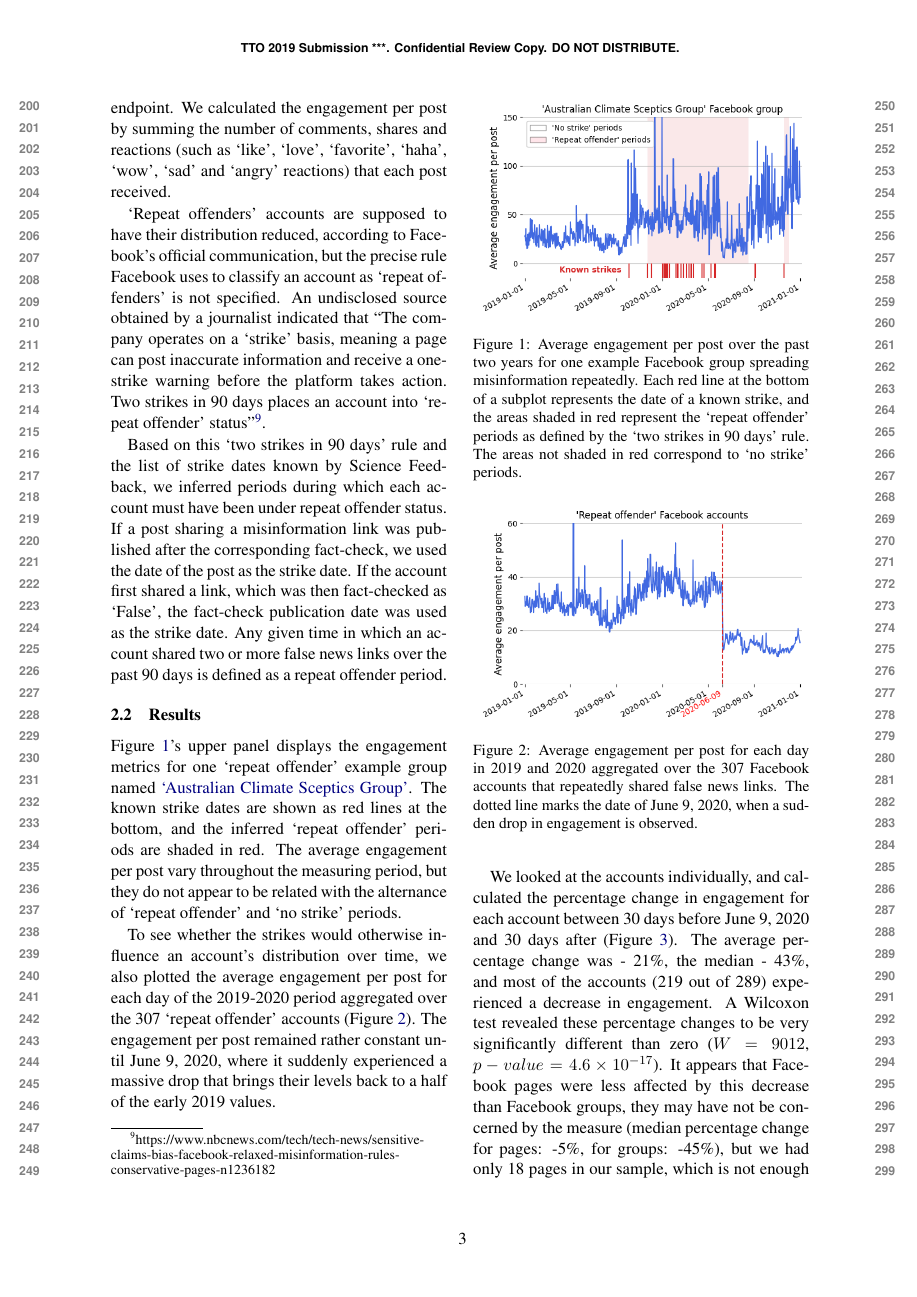
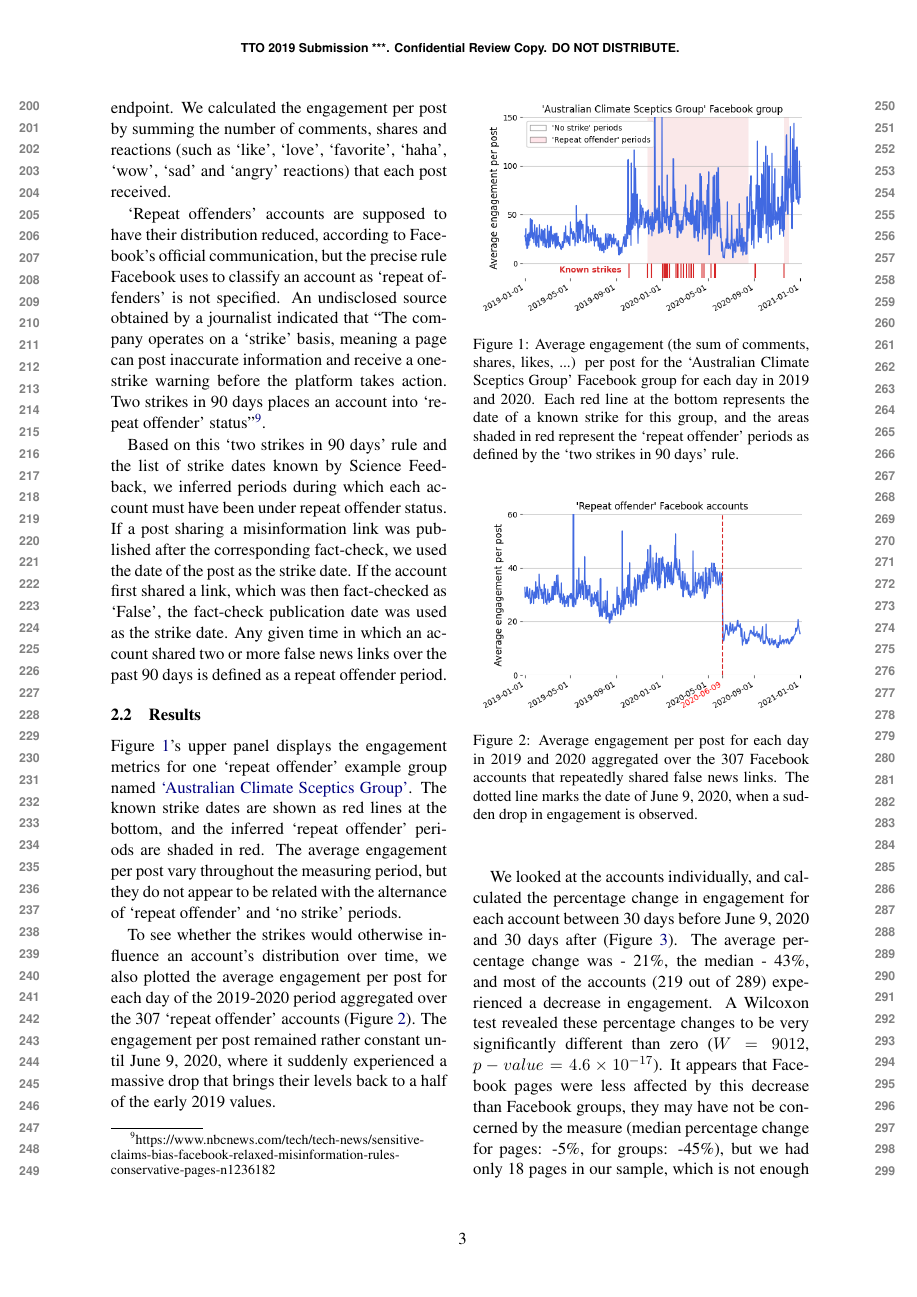
Before and after one commit to medialab/webclim_ipm, a LaTeX paper (article/tto2021.tex): page 3 of 7. The pictures show the PDF file article/tto2021.pdf that the author committed with the source.

Commit message:
correct figure legends

```diff
--- a/article/tto2021.tex
+++ b/article/tto2021.tex
@@ -125,7 +125,7 @@ The average engagement per post vary throughout the measuring period, but they d
 \begin{figure}[!h]
 \centering
 \includegraphics[width=\linewidth]{./../figure/repeat_example_timeseries.png}
-\caption{Average engagement per post over the past two years for one example Facebook group spreading misinformation repeatedly. Each red line at the bottom of a subplot represents the date of a known strike, and the areas shaded in red represent the `repeat offender' periods as defined by the ‘two strikes in 90 days’ rule. The areas not shaded in red correspond to ‘no strike’ periods.}
+\caption{Average engagement (the sum of comments, shares, likes, ...) per post for the `Australian Climate Sceptics Group' Facebook group for each day in 2019 and 2020. Each red line at the bottom represents the date of a known strike for this group, and the areas shaded in red represent the `repeat offender' periods as defined by the ‘two strikes in 90 days’ rule.}
 \label{repeat_example_timeseries}
 \end{figure}
 
@@ -203,7 +203,7 @@ If we compare the engagement between 30 days before and 30 days after April 28,
 \begin{figure}[!h]
 \centering
 \includegraphics[width=\linewidth]{./../figure/reduce_example_timeseries.png}
-\caption{Average engagement (the sum of comments, shares, likes, ...) per post for the “I Love Carbon Dioxide” page, with the reduced distribution start date shown in red.}
+\caption{Average engagement per post for the “I Love Carbon Dioxide” page for each day in 2019 and 2020, with the reduced distribution start date shown in red.}
 \label{reduce_example_timeseries}
 \end{figure}
 
```
Also changed, not shown: article/tto2021.pdf, article/tto2021.tex (2 more changed lines).
